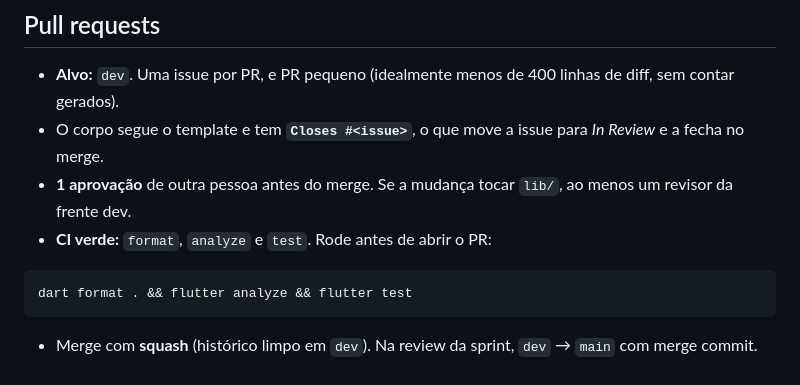
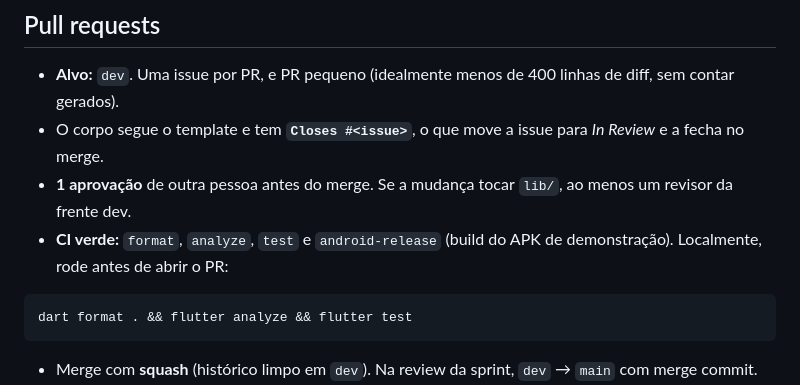
Before and after one commit to Rango-App-Mobile/rango_app, a Markdown page: docs/git-e-prs.md, the part around the change. Drawn GitHub-style.

Commit message:
docs(ci): document Android release job (#24)

````diff
--- a/docs/git-e-prs.md
+++ b/docs/git-e-prs.md
@@ -42,7 +42,7 @@ Tipos: `feat`, `fix`, `docs`, `test`, `refactor`, `chore`, `ci`.
 - **Alvo:** `dev`. Uma issue por PR, e PR pequeno (idealmente menos de 400 linhas de diff, sem contar gerados).
 - O corpo segue o template e tem **`Closes #<issue>`**, o que move a issue para *In Review* e a fecha no merge.
 - **1 aprovação** de outra pessoa antes do merge. Se a mudança tocar `lib/`, ao menos um revisor da frente dev.
-- **CI verde:** `format`, `analyze` e `test`. Rode antes de abrir o PR:
+- **CI verde:** `format`, `analyze`, `test` e `android-release` (build do APK de demonstração). Localmente, rode antes de abrir o PR:
 
 ```bash
 dart format . && flutter analyze && flutter test
````
